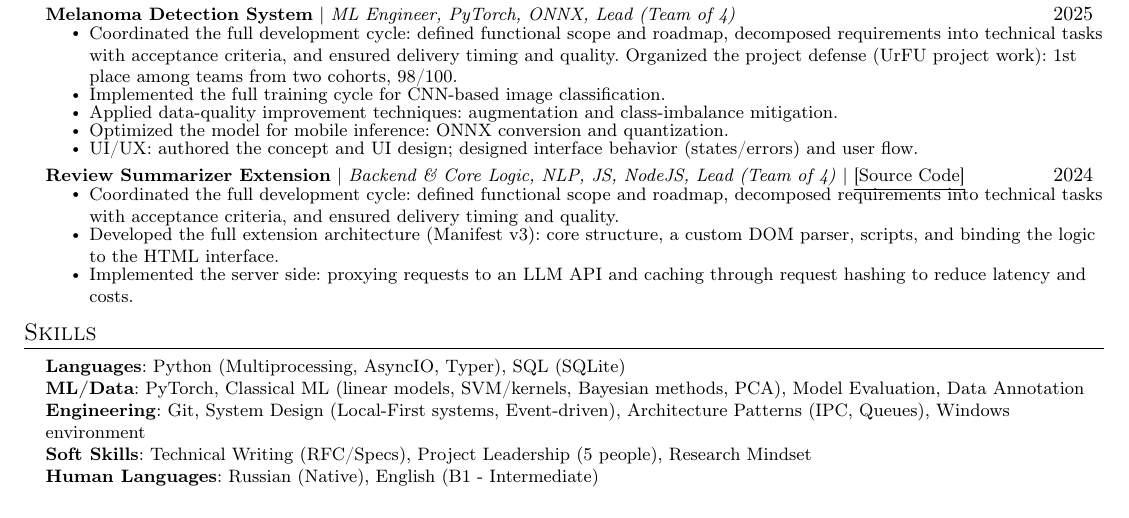
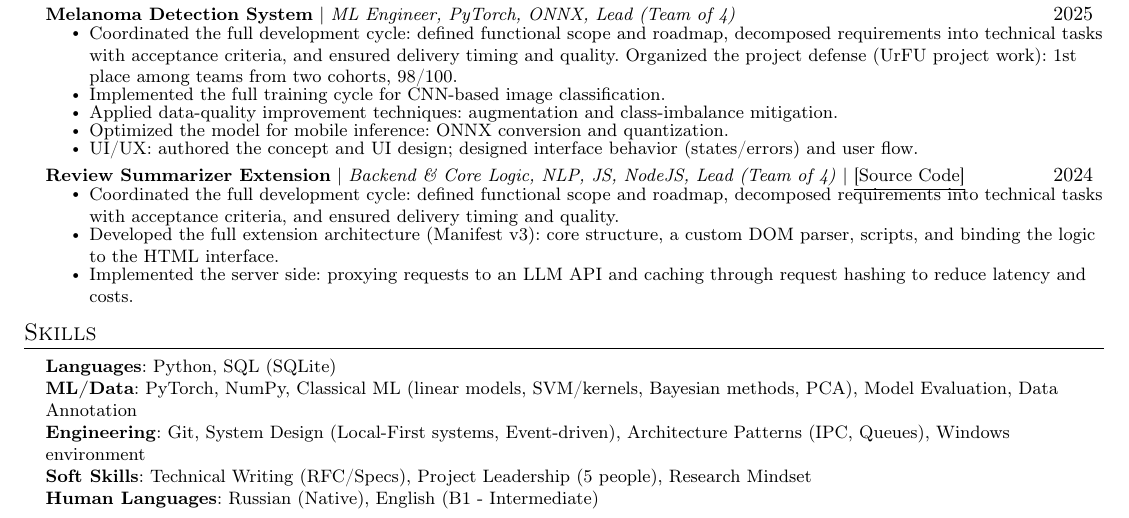
Before and after one commit to Andrey-Good/resume, a LaTeX CV (src/CV_Andrey_Urakov_AI_Engineer_public_en.tex): part of the page, cut so that both start at the same text. Compiled offline with pdfLaTeX.

Commit message:
Add NumPy to resume skills

```diff
--- a/src/CV_Andrey_Urakov_AI_Engineer_public_en.tex
+++ b/src/CV_Andrey_Urakov_AI_Engineer_public_en.tex
@@ -159,7 +159,7 @@
 \section{Skills}
  \begin{itemize}[leftmargin=0.15in, label={}]
     \small{\item{
-     \textbf{Languages}{: Python (Multiprocessing, AsyncIO, Typer), SQL (SQLite)} \\     \textbf{ML/Data}{: PyTorch, Classical ML (linear models, SVM/kernels, Bayesian methods, PCA), Model Evaluation, Data Annotation} \\     \textbf{Engineering}{: Git, System Design (Local-First systems, Event-driven), Architecture Patterns (IPC, Queues), Windows environment} \\     \textbf{Soft Skills}{: Technical Writing (RFC/Specs), Project Leadership (5 people), Research Mindset} \\     \textbf{Human Languages}{: Russian (Native), English (B1 - Intermediate)}    }}
+     \textbf{Languages}{: Python, SQL (SQLite)} \\     \textbf{ML/Data}{: PyTorch, NumPy, Classical ML (linear models, SVM/kernels, Bayesian methods, PCA), Model Evaluation, Data Annotation} \\     \textbf{Engineering}{: Git, System Design (Local-First systems, Event-driven), Architecture Patterns (IPC, Queues), Windows environment} \\     \textbf{Soft Skills}{: Technical Writing (RFC/Specs), Project Leadership (5 people), Research Mindset} \\     \textbf{Human Languages}{: Russian (Native), English (B1 - Intermediate)}    }}
  \end{itemize}
 
 \end{document}
```
Also changed, not shown: src/CV_Andrey_Urakov_AI_Engineer_public_ru.tex (+1 -1 lines), agent-memory/MEMORY.md.enc, agent-memory/privacy-patterns.txt.enc, cv/CV_Andrey_Urakov_AI_Engineer_en.pdf, cv/CV_Andrey_Urakov_AI_Engineer_ru.pdf, cv_private/CV_Andrey_Urakov_AI_Engineer_private_en.pdf.enc, cv_private/CV_Andrey_Urakov_AI_Engineer_private_ru.pdf.enc, src/CV_Andrey_Urakov_AI_Engineer_private_en.tex.enc, src/CV_Andrey_Urakov_AI_Engineer_private_ru.tex.enc.
